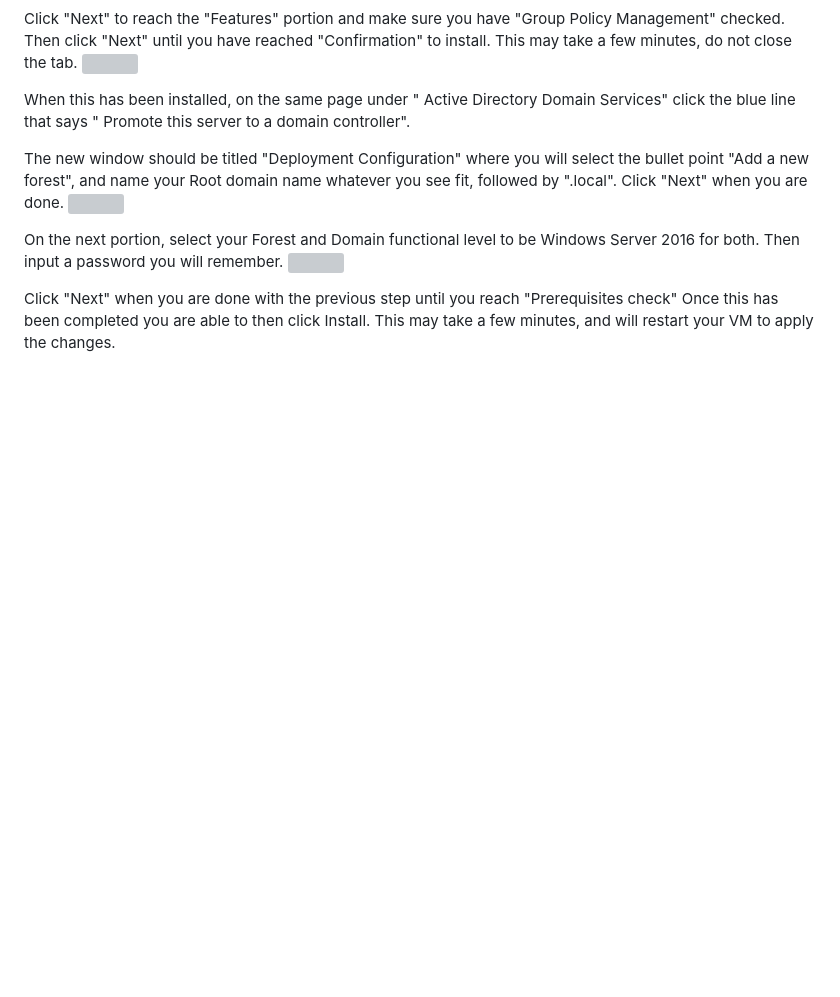
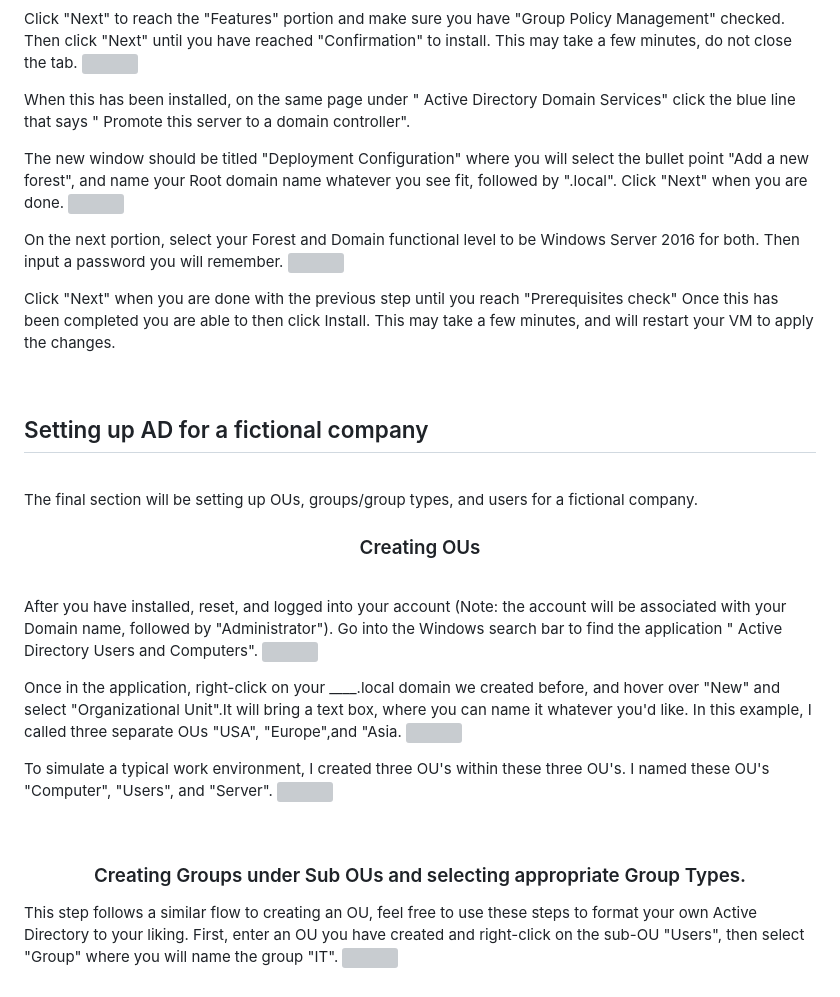
Before and after one commit to evlinos1/evlinos1.github.io, a Markdown page: README.md, the part around the change. GitHub-like rendering; blank space fills up the shorter version; grey boxes are pictures that could not be loaded.

```diff
--- a/README.md
+++ b/README.md
@@ -151,3 +151,29 @@ When this has been installed, on the same page under " Active Directory Domain S
 <p>
   Click "Next" when you are done with the previous step until you reach "Prerequisites check" Once this has been completed you are able to then click Install. This may take a few minutes, and will restart your VM to apply the changes.
 </p>
+<br/>
+<h2>Setting up AD for a fictional company</h2>
+<br/>
+<p>
+  The final section will be setting up OUs, groups/group types, and users for a fictional company.
+</p>
+<h3 align="center"> Creating OUs</h3>
+<br/>
+<p>
+  After you have installed, reset, and logged into your account (Note: the account will be associated with your Domain name, followed by "Administrator"). Go into the Windows search bar to find the application " Active Directory Users and Computers".
+  <img src="">
+</p>
+<p>
+  Once in the application, right-click on your ____.local domain we created before, and hover over "New" and select "Organizational Unit".It will bring a text box, where you can name it whatever you'd like. In this example, I called three separate OUs "USA", "Europe",and "Asia.
+ <img src="">
+</p>
+<p>
+  To simulate a typical work environment, I created three OU's within these three OU's. I named these OU's "Computer", "Users", and "Server".
+  <img src="">
+</p>
+<br/>
+<h3 align="center"> Creating Groups under Sub OUs and selecting appropriate Group Types.</h3>
+<p>
+  This step follows a similar flow to creating an OU, feel free to use these steps to format your own Active Directory to your liking. First, enter an OU you have created and right-click on the sub-OU "Users", then select "Group" where you will name the group "IT".
+  <img src="">
+</p>
```
